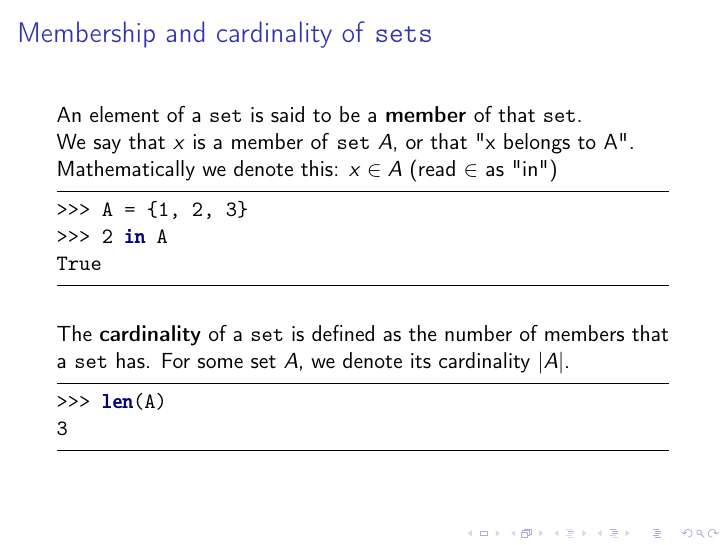
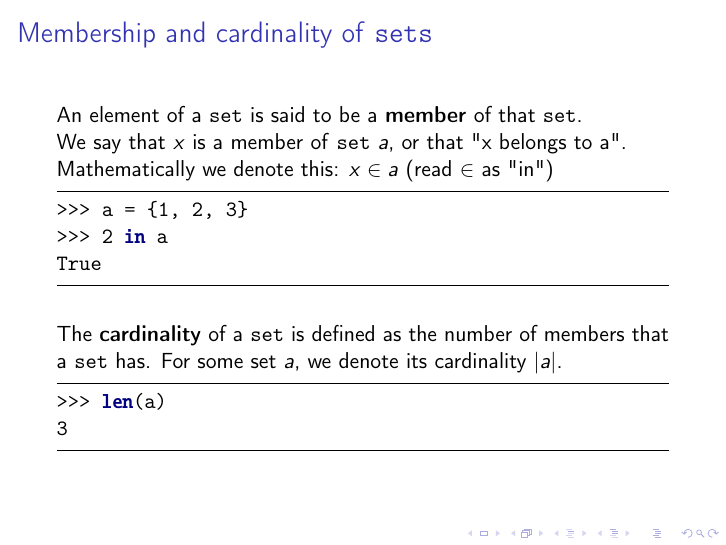
Before and after one commit to pau-scipy/lecture-slides, LaTeX slides (lec5.tex): page 17 of 30. Compiled offline with pdfLaTeX.

Commit message:
More lowercasing

```diff
--- a/lec5.tex
+++ b/lec5.tex
@@ -373,20 +373,20 @@ set(['blue', 'purple', 'green', 'yellow', 'red', 'pink'])
 \begin{frame}[fragile]
 \frametitle{Membership and cardinality of \texttt{sets}}
 An element of a \texttt{set} is said to be a \textbf{member} of that \texttt{set}.\\
-    We say that $x$ is a member of \texttt{set} $A$, or that
-    "x belongs to A".\\
-    Mathematically we denote this: $x \in A$ (read $\in$ as "in")\\
+    We say that $x$ is a member of \texttt{set} $a$, or that
+    "x belongs to a".\\
+    Mathematically we denote this: $x \in a$ (read $\in$ as "in")\\
 \begin{code}
->>> A = {1, 2, 3}
->>> 2 in A
+>>> a = {1, 2, 3}
+>>> 2 in a
 True
 \end{code}
 
 \bigskip
     The \textbf{cardinality} of a \texttt{set} is defined as the number of members that a \texttt{set} has.
-    For some set $A$, we denote its cardinality $|A|$.\\
+    For some set $a$, we denote its cardinality $|a|$.\\
 \begin{code}
->>> len(A)
+>>> len(a)
 3
 \end{code}
 \end{frame}
```
